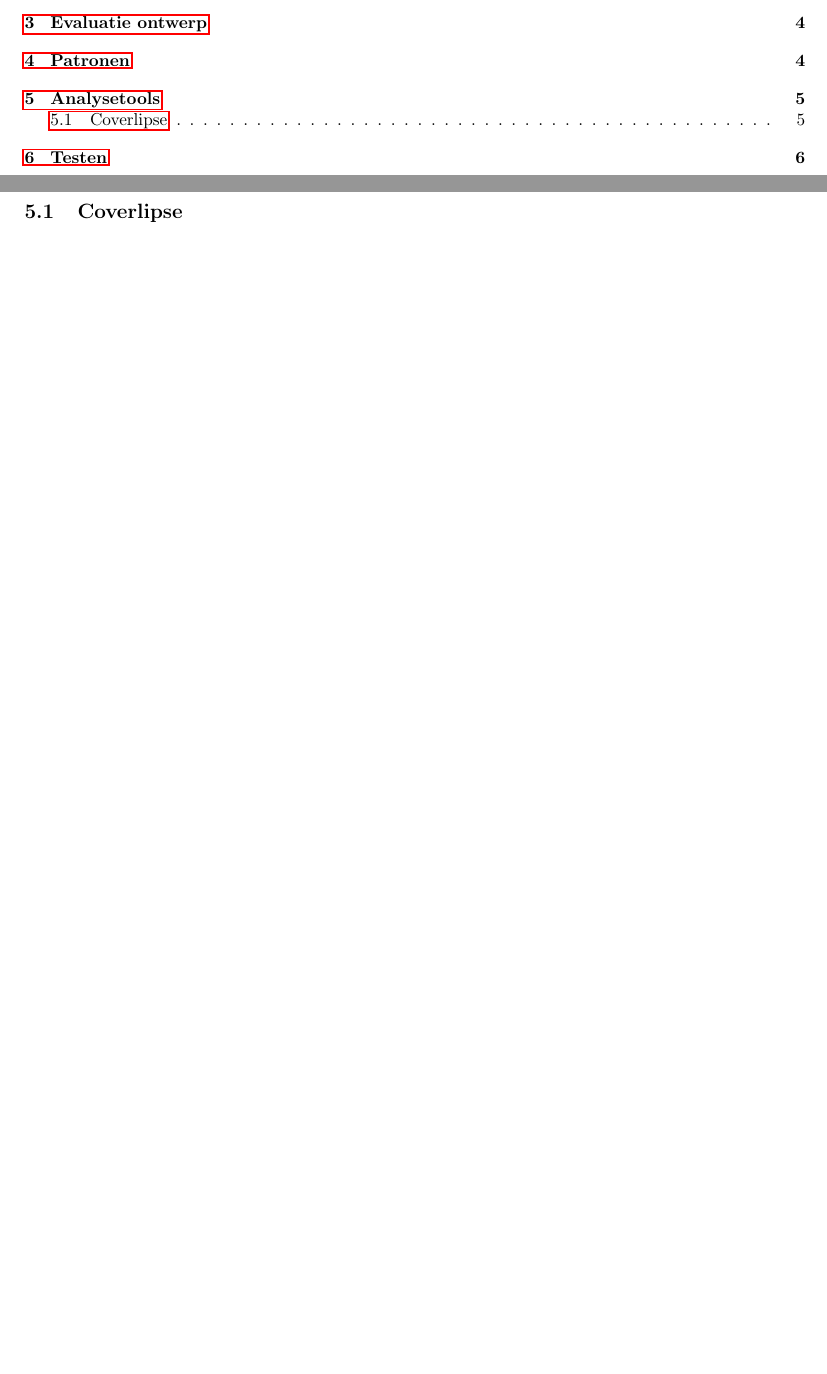
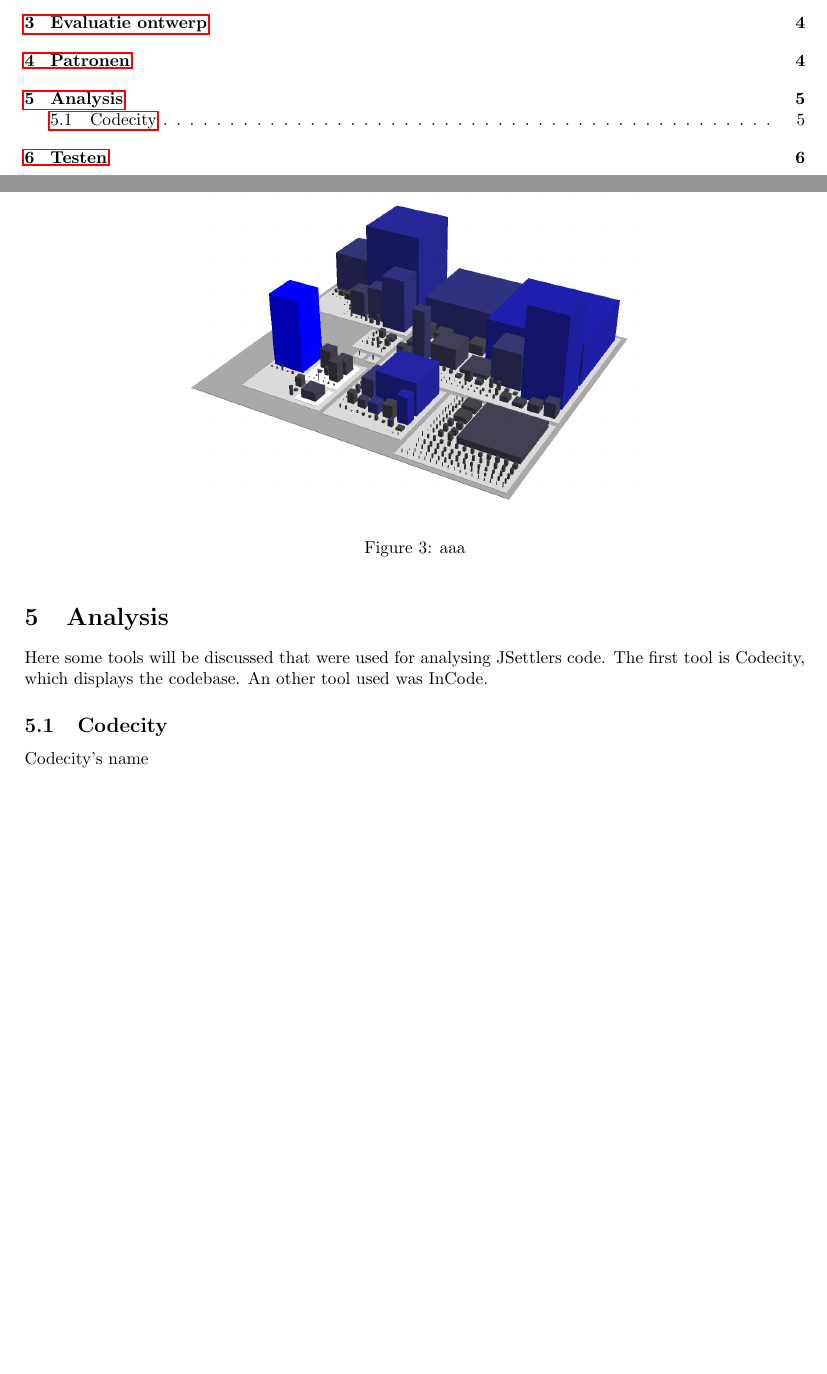
Before and after one commit to UmbraDei/oss, a LaTeX document (verslag/Verslag.tex): two parts of pages 2 and 6 of 9, joined at a grey line, cut so that both start at the same text, the shorter picture padded with empty space. Compiled offline with pdfLaTeX.

Commit message:
Wrote some about analysis tools.

```diff
--- a/verslag/Verslag.tex
+++ b/verslag/Verslag.tex
@@ -104,6 +104,15 @@ There are some inheritance hierarchies present but it is not used for polymorfys
 
 \newpage
 
-\section{Analysetools}
+\section{Analysis}
 
-\subsection{Coverlipse}
+Here some tools will be discussed that were used for analysing JSettlers code. The first tool is Codecity, which displays the codebase. An other tool used was InCode.
+
+\subsection{Codecity}
+
+Codecity's name
+
+\begin{figure}
+\begin{center}
+\includegraphics[width=0.6\textwidth]{Image/Codecity/Codecity1.jpg}
+\caption{aaa}
```
Also changed, not shown: verslag/Verslag.tex (3 more changed lines).
